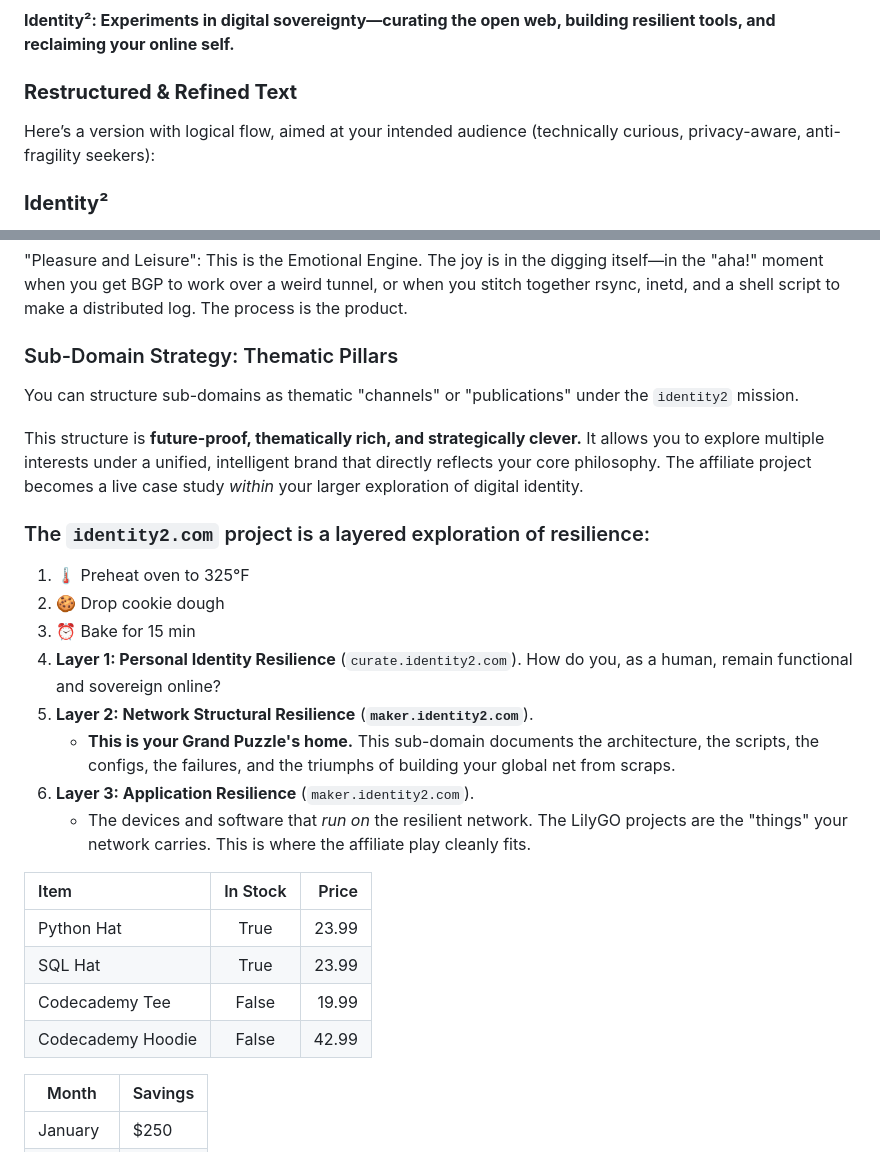
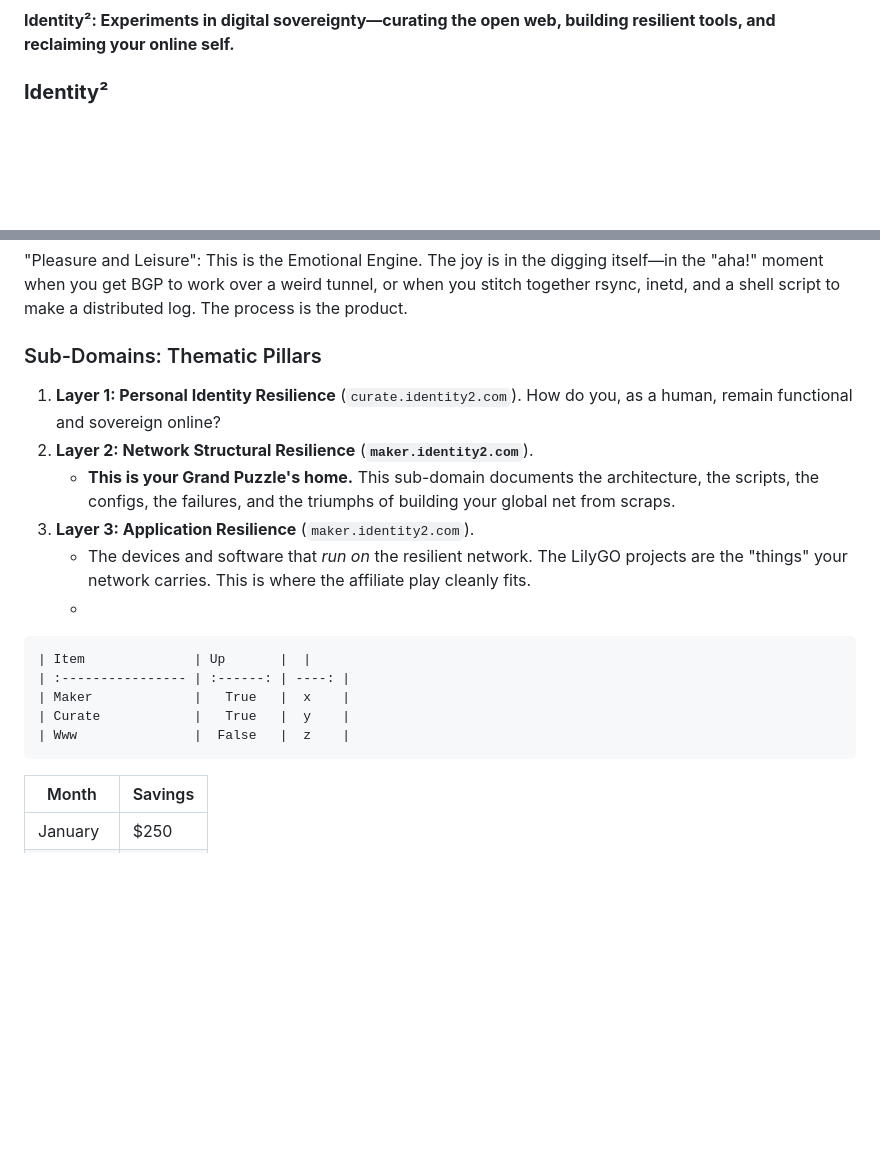
Before and after one commit to sustance/configs, a Markdown page: md/test.md, 2 parts joined by grey strips. GitHub-like rendering; blank space fills up the shorter version.

````diff
--- a/md/test.md
+++ b/md/test.md
@@ -43,7 +2,4 @@
 **Identity²: Experiments in digital sovereignty—curating the open web, building resilient tools, and reclaiming your online self.**
-
-### **Restructured & Refined Text**
-Here’s a version with logical flow, aimed at your intended audience (technically curious, privacy-aware, anti-fragility seekers):
 
 ### **Identity²**
 **Identity² is not about hiding. It’s about building.**
@@ -69,30 +25,21 @@ By attempting "Only free public open source components": This is the Constrained
 "Pleasure and Leisure": This is the Emotional Engine. The joy is in the digging itself—in the "aha!" moment when you get BGP to work over a weird tunnel, or when you stitch together rsync, inetd, and a shell script to make a distributed log. The process is the product.
 
 
-### Sub-Domain Strategy: Thematic Pillars
-
-You can structure sub-domains as thematic "channels" or "publications" under the `identity2` mission.
-
-This structure is **future-proof, thematically rich, and strategically clever.** It allows you to explore multiple interests under a unified, intelligent brand that directly reflects your core philosophy. The affiliate project becomes a live case study *within* your larger exploration of digital identity.
-
-
-### The `identity2.com` project is a layered exploration of resilience:
-1. 🌡 Preheat oven to 325°F
-2. 🍪 Drop cookie dough
-3. ⏰ Bake for 15 min
+### Sub-Domains: Thematic Pillars
 1. **Layer 1: Personal Identity Resilience** (`curate.identity2.com`).
 How do you, as a human, remain functional and sovereign online?
 2.  **Layer 2: Network Structural Resilience** (**`maker.identity2.com`**).
     *   **This is your Grand Puzzle's home.** This sub-domain documents the architecture, the scripts, the configs, the failures, and the triumphs of building your global net from scraps.
 3.  **Layer 3: Application Resilience** (`maker.identity2.com`).
     *   The devices and software that *run on* the resilient network. The LilyGO projects are the "things" your network carries. This is where the affiliate play cleanly fits.
-
-| Item              | In Stock | Price |
+    *
+```
+| Item              | Up       |  |
 | :---------------- | :------: | ----: |
-| Python Hat        |   True   | 23.99 |
-| SQL Hat           |   True   | 23.99 |
-| Codecademy Tee    |  False   | 19.99 |
-| Codecademy Hoodie |  False   | 42.99 |
+| Maker             |   True   |  x    |
+| Curate            |   True   |  y    |
+| Www               |  False   |  z    |
+```
 
 | Month | Savings |
 | -------- | ------- |
````
Also changed, not shown: other parts of md/test.md (+13 -46 lines).
